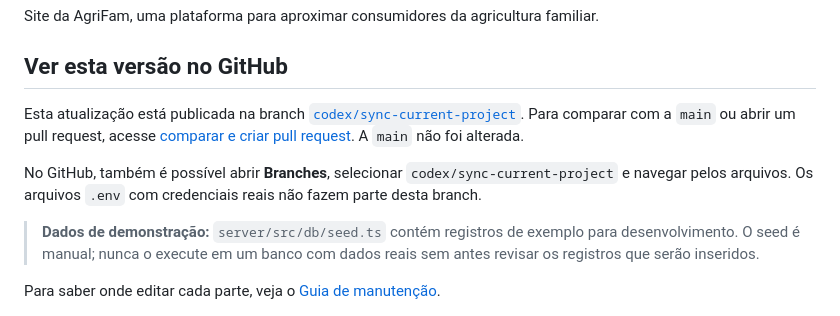
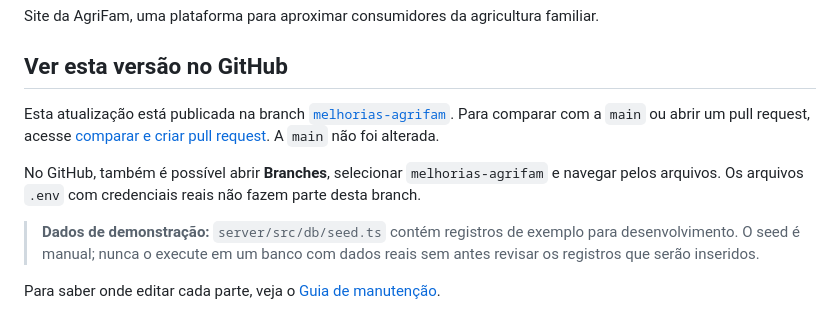
Before and after one commit to joao00789/agrifam, a Markdown page: README.md, the part around the change. Rendered like a GitHub page.

Commit message:
Rename update branch to melhorias-agrifam

```diff
--- a/README.md
+++ b/README.md
@@ -4,9 +4,9 @@ Site da AgriFam, uma plataforma para aproximar consumidores da agricultura famil
 
 ## Ver esta versão no GitHub
 
-Esta atualização está publicada na branch [`codex/sync-current-project`](https://github.com/joao00789/agrifam/tree/codex/sync-current-project). Para comparar com a `main` ou abrir um pull request, acesse [comparar e criar pull request](https://github.com/joao00789/agrifam/pull/new/codex/sync-current-project). A `main` não foi alterada.
+Esta atualização está publicada na branch [`melhorias-agrifam`](https://github.com/joao00789/agrifam/tree/melhorias-agrifam). Para comparar com a `main` ou abrir um pull request, acesse [comparar e criar pull request](https://github.com/joao00789/agrifam/pull/new/melhorias-agrifam). A `main` não foi alterada.
 
-No GitHub, também é possível abrir **Branches**, selecionar `codex/sync-current-project` e navegar pelos arquivos. Os arquivos `.env` com credenciais reais não fazem parte desta branch.
+No GitHub, também é possível abrir **Branches**, selecionar `melhorias-agrifam` e navegar pelos arquivos. Os arquivos `.env` com credenciais reais não fazem parte desta branch.
 
 > **Dados de demonstração:** `server/src/db/seed.ts` contém registros de exemplo para
 > desenvolvimento. O seed é manual; nunca o execute em um banco com dados reais sem
```
Also changed, not shown: docs/MANUTENCAO.md (+1 -1 lines).
